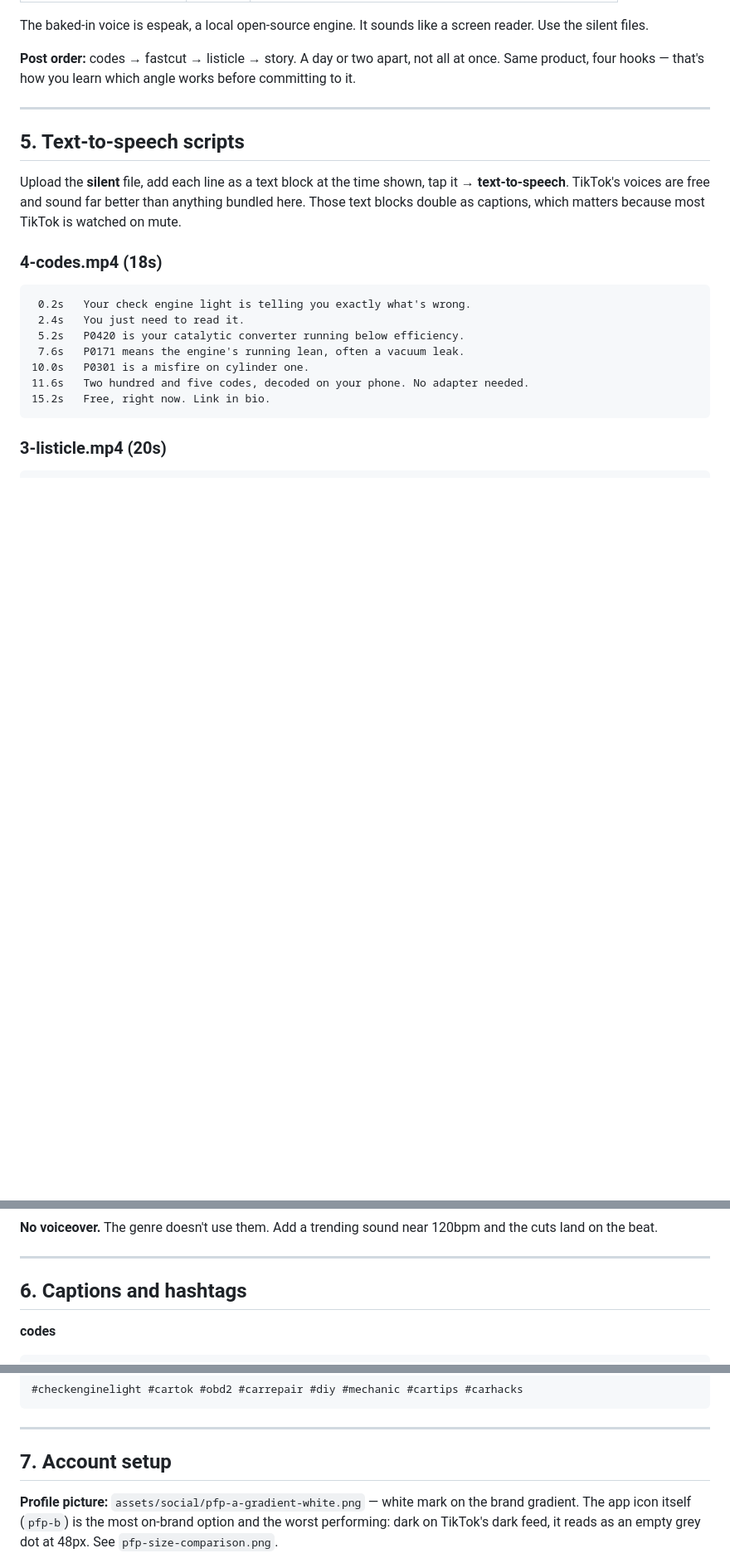
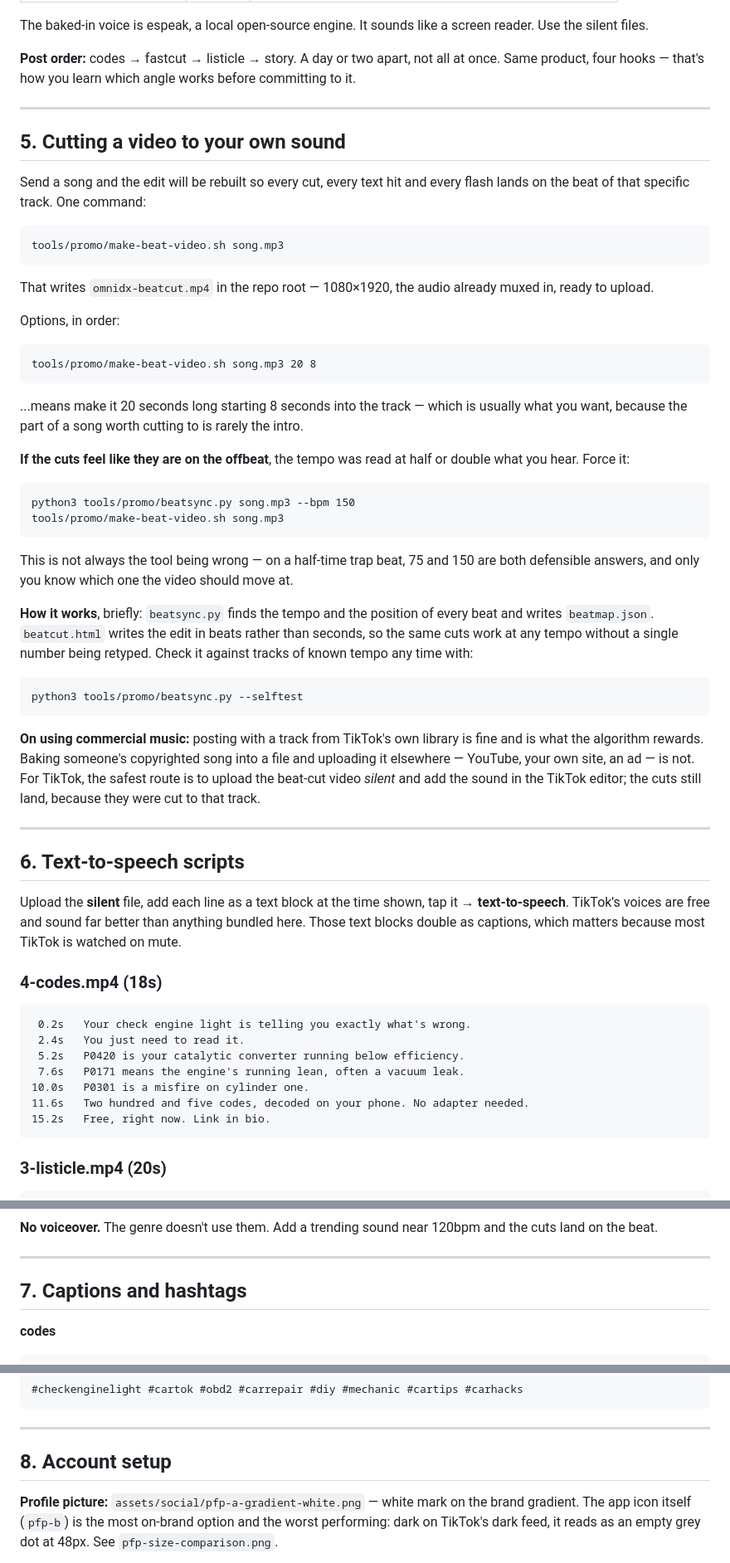
Before and after one commit to hundostacksgit-svg/apextune-updates, a Markdown page: docs/LAUNCH-KIT.md, 3 parts joined by grey strips. Shown at 83% size. Rendered like a GitHub page; blank space fills up the shorter version.

````diff
--- a/docs/LAUNCH-KIT.md
+++ b/docs/LAUNCH-KIT.md
@@ -156,7 +176,58 @@ committing to it.
 
 ---
 
-## 5. Text-to-speech scripts
+## 5. Cutting a video to your own sound
+
+Send a song and the edit will be rebuilt so every cut, every text hit and every
+flash lands on the beat of that specific track. One command:
+
+```
+tools/promo/make-beat-video.sh song.mp3
+```
+
+That writes `omnidx-beatcut.mp4` in the repo root — 1080×1920, the audio already
+muxed in, ready to upload.
+
+Options, in order:
+
+```
+tools/promo/make-beat-video.sh song.mp3 20 8
+```
+
+...means make it 20 seconds long starting 8 seconds into the track — which is
+usually what you want, because the part of a song worth cutting to is rarely the
+intro.
+
+**If the cuts feel like they are on the offbeat**, the tempo was read at half or
+double what you hear. Force it:
+
+```
+python3 tools/promo/beatsync.py song.mp3 --bpm 150
+tools/promo/make-beat-video.sh song.mp3
+```
+
+This is not always the tool being wrong — on a half-time trap beat, 75 and 150
+are both defensible answers, and only you know which one the video should move at.
+
+**How it works**, briefly: `beatsync.py` finds the tempo and the position of
+every beat and writes `beatmap.json`. `beatcut.html` writes the edit in beats
+rather than seconds, so the same cuts work at any tempo without a single number
+being retyped. Check it against tracks of known tempo any time with:
+
+```
+python3 tools/promo/beatsync.py --selftest
+```
+
+**On using commercial music:** posting with a track from TikTok's own library is
+fine and is what the algorithm rewards. Baking someone's copyrighted song into a
+file and uploading it elsewhere — YouTube, your own site, an ad — is not. For
+TikTok, the safest route is to upload the beat-cut video *silent* and add the
+sound in the TikTok editor; the cuts still land, because they were cut to that
+track.
+
+---
+
+## 6. Text-to-speech scripts
 
 Upload the **silent** file, add each line as a text block at the time shown, tap it
 → **text-to-speech**. TikTok's voices are free and sound far better than anything
@@ -204,7 +275,7 @@ the cuts land on the beat.
 
 ---
 
-## 6. Captions and hashtags
+## 7. Captions and hashtags
 
 **codes**
 ```
@@ -241,7 +312,7 @@ Free to try, link in bio 👇
 
 ---
 
-## 7. Account setup
+## 8. Account setup
 
 **Profile picture:** `assets/social/pfp-a-gradient-white.png` — white mark on the
 brand gradient. The app icon itself (`pfp-b`) is the most on-brand option and the
````
Also changed, not shown: other parts of docs/LAUNCH-KIT.md (+36 -5 lines), README.md (+5 -0 lines), docs/NEXT-PRODUCTS.md (added, +174 -0 lines).
